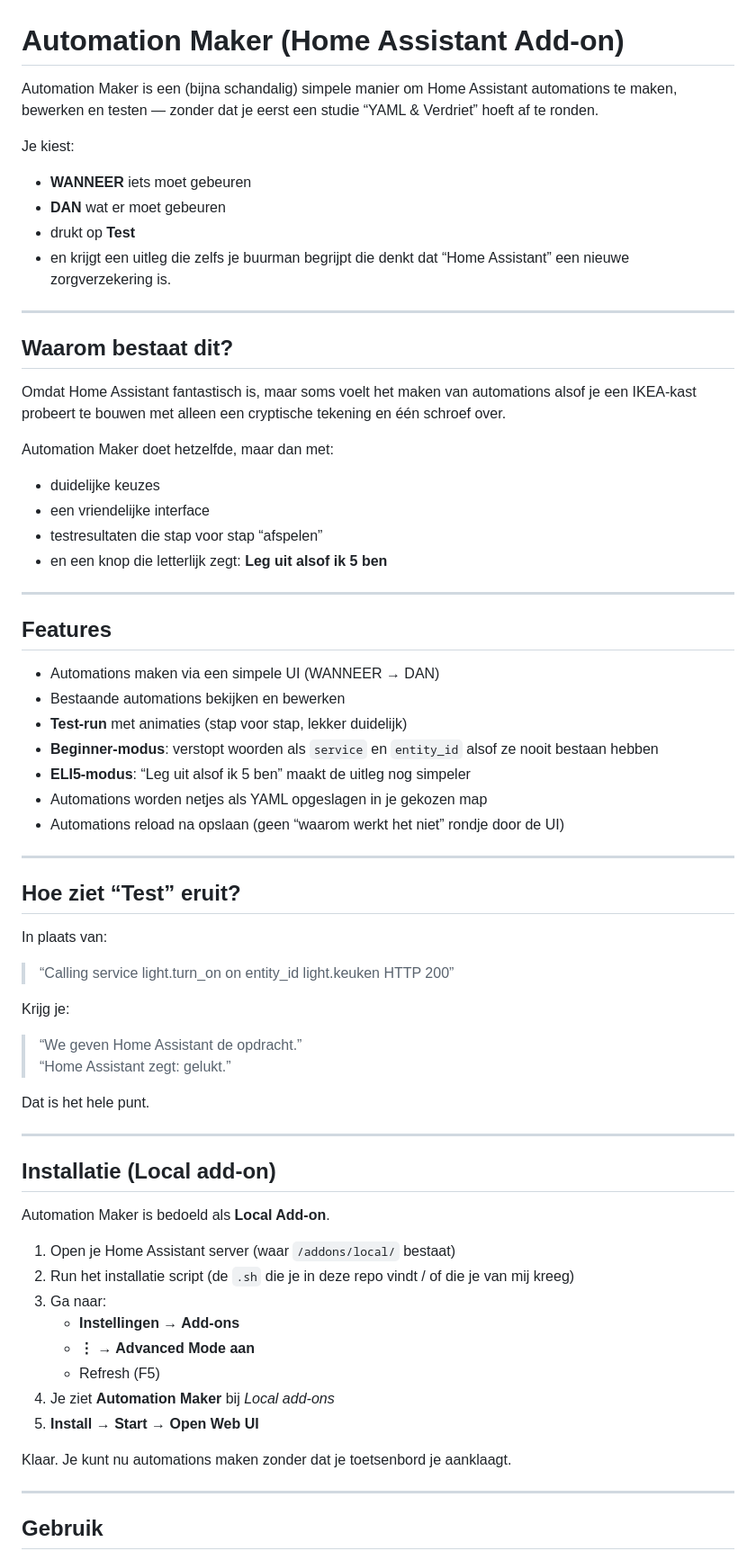
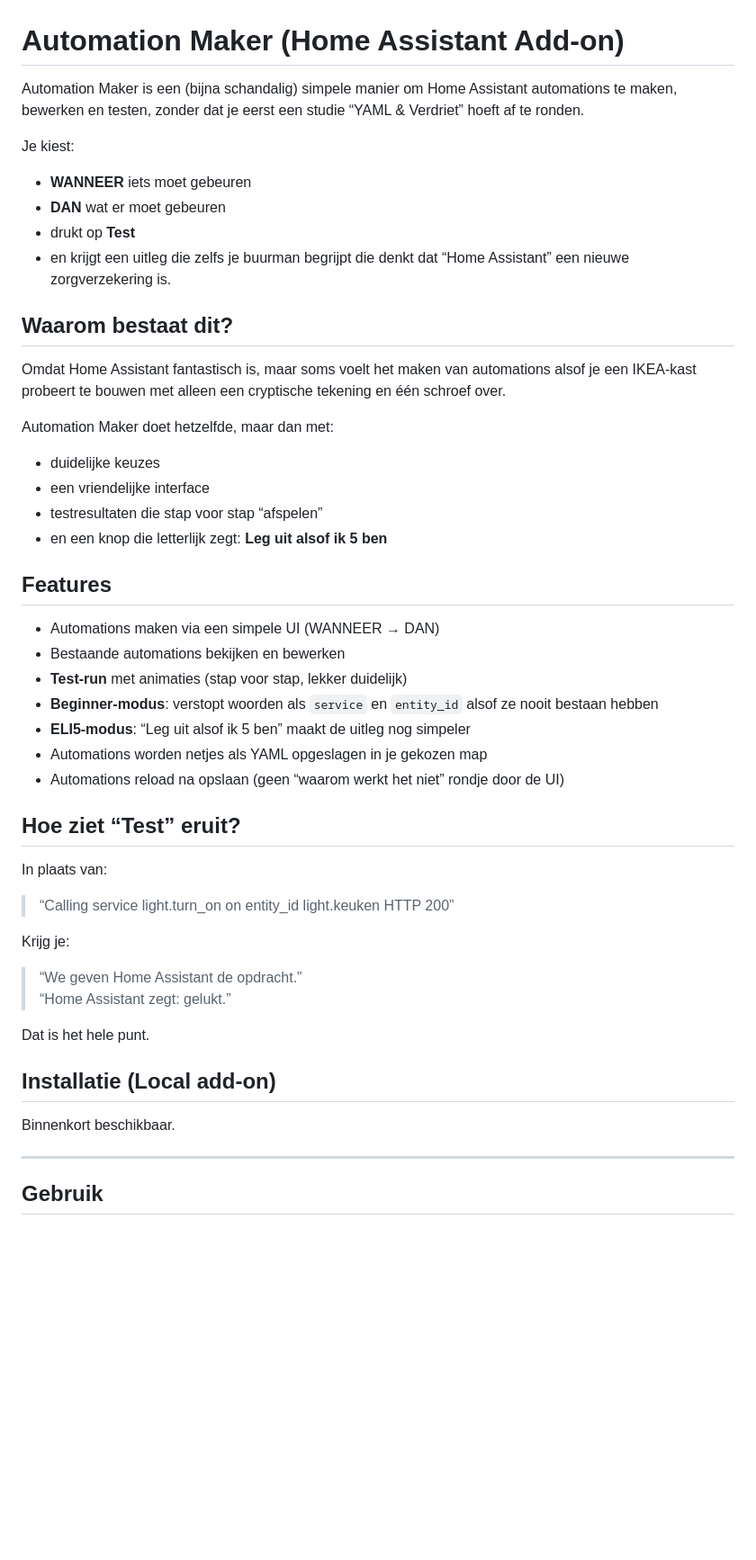
Before and after one commit to iTzaRicoo/Automation-Maker-, a Markdown page: README.md, the part around one of its changes. Shown at 90% size. Drawn GitHub-style; blank space fills up the shorter version.

Commit message:
Refine README content and formatting
Updated the README.md to improve clarity and fix formatting issues.

```diff
--- a/README.md
+++ b/README.md
@@ -1,14 +1,12 @@
 # Automation Maker (Home Assistant Add-on)
 
-Automation Maker is een (bijna schandalig) simpele manier om Home Assistant automations te maken, bewerken en testen — zonder dat je eerst een studie “YAML & Verdriet” hoeft af te ronden.
+Automation Maker is een (bijna schandalig) simpele manier om Home Assistant automations te maken, bewerken en testen, zonder dat je eerst een studie “YAML & Verdriet” hoeft af te ronden.
 
 Je kiest:
 - **WANNEER** iets moet gebeuren
 - **DAN** wat er moet gebeuren
 - drukt op **Test**
 - en krijgt een uitleg die zelfs je buurman begrijpt die denkt dat “Home Assistant” een nieuwe zorgverzekering is.
-
----
 
 ## Waarom bestaat dit?
 
@@ -20,8 +18,6 @@ Automation Maker doet hetzelfde, maar dan met:
 - testresultaten die stap voor stap “afspelen”
 - en een knop die letterlijk zegt: **Leg uit alsof ik 5 ben**
 
----
-
 ## Features
 
 - Automations maken via een simpele UI (WANNEER → DAN)
@@ -31,8 +27,6 @@ Automation Maker doet hetzelfde, maar dan met:
 - **ELI5-modus**: “Leg uit alsof ik 5 ben” maakt de uitleg nog simpeler
 - Automations worden netjes als YAML opgeslagen in je gekozen map
 - Automations reload na opslaan (geen “waarom werkt het niet” rondje door de UI)
-
----
 
 ## Hoe ziet “Test” eruit?
 
@@ -45,22 +39,10 @@ Krijg je:
 
 Dat is het hele punt.
 
----
-
 ## Installatie (Local add-on)
 
-Automation Maker is bedoeld als **Local Add-on**.
 
-1. Open je Home Assistant server (waar `/addons/local/` bestaat)
-2. Run het installatie script (de `.sh` die je in deze repo vindt / of die je van mij kreeg)
-3. Ga naar:
-   - **Instellingen → Add-ons**
-   - **⋮ → Advanced Mode aan**
-   - Refresh (F5)
-4. Je ziet **Automation Maker** bij *Local add-ons*
-5. **Install → Start → Open Web UI**
-
-Klaar. Je kunt nu automations maken zonder dat je toetsenbord je aanklaagt.
+Binnenkort beschikbaar.
 
 ---
 
```
Also changed, not shown: other parts of README.md (+6 -15 lines).
